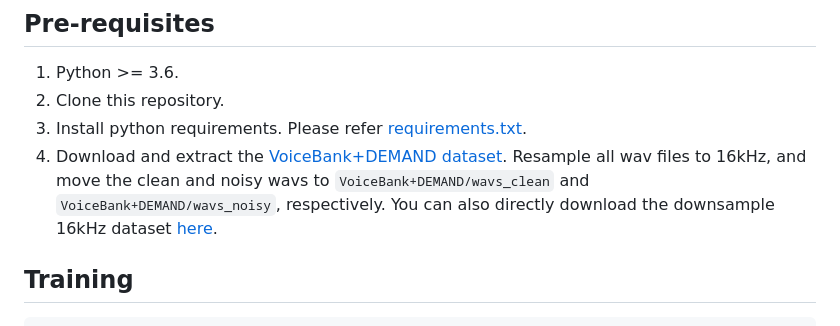
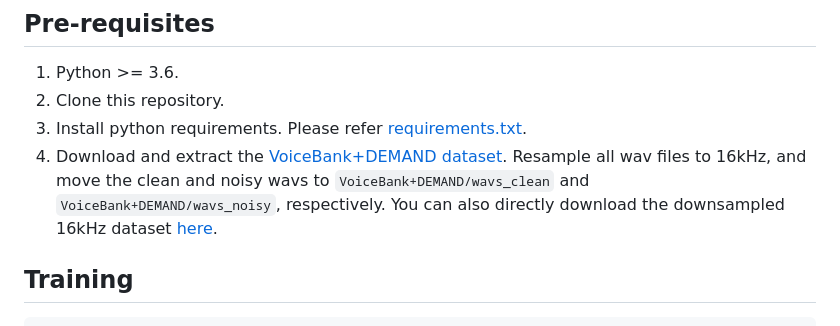
Before and after one commit to yxlu-0102/MP-SENet, a Markdown page: README.md, the part around the change. GitHub-like rendering.

````diff
--- a/README.md
+++ b/README.md
@@ -15,7 +15,7 @@ This source code is only for the MP-SENet accepted by Interspeech 2023.
 1. Python >= 3.6.
 2. Clone this repository.
 3. Install python requirements. Please refer [requirements.txt](https://github.com/yxlu-0102/MP-SENet/blob/main/requirements.txt).
-4. Download and extract the [VoiceBank+DEMAND dataset](https://datashare.ed.ac.uk/handle/10283/1942). Resample all wav files to 16kHz, and move the clean and noisy wavs to `VoiceBank+DEMAND/wavs_clean` and `VoiceBank+DEMAND/wavs_noisy`, respectively. You can also directly download the downsample 16kHz dataset [here](https://drive.google.com/drive/folders/19I_thf6F396y5gZxLTxYIojZXC0Ywm8l).
+4. Download and extract the [VoiceBank+DEMAND dataset](https://datashare.ed.ac.uk/handle/10283/1942). Resample all wav files to 16kHz, and move the clean and noisy wavs to `VoiceBank+DEMAND/wavs_clean` and `VoiceBank+DEMAND/wavs_noisy`, respectively. You can also directly download the downsampled 16kHz dataset [here](https://drive.google.com/drive/folders/19I_thf6F396y5gZxLTxYIojZXC0Ywm8l).
 
 ## Training
 ```
````
